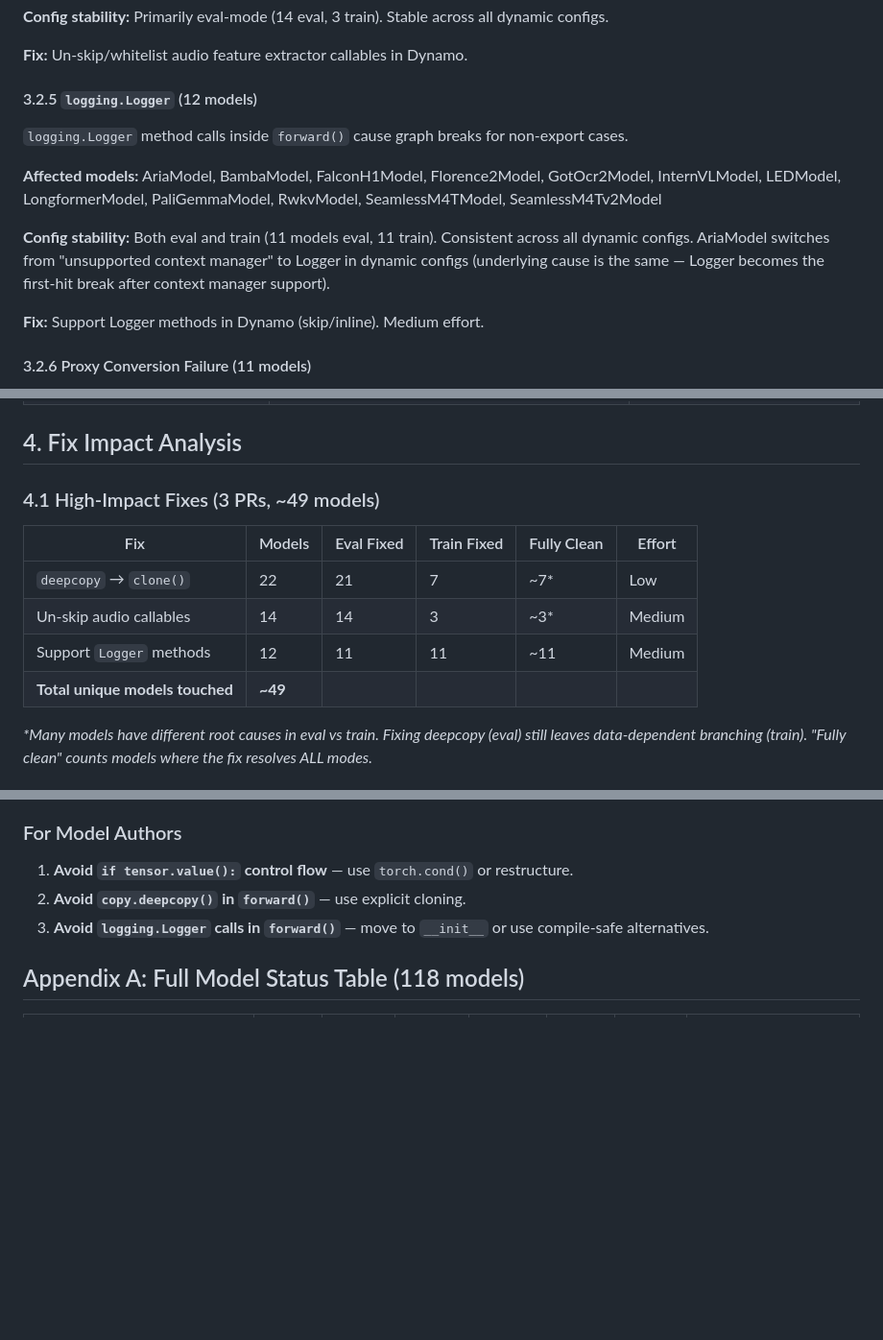
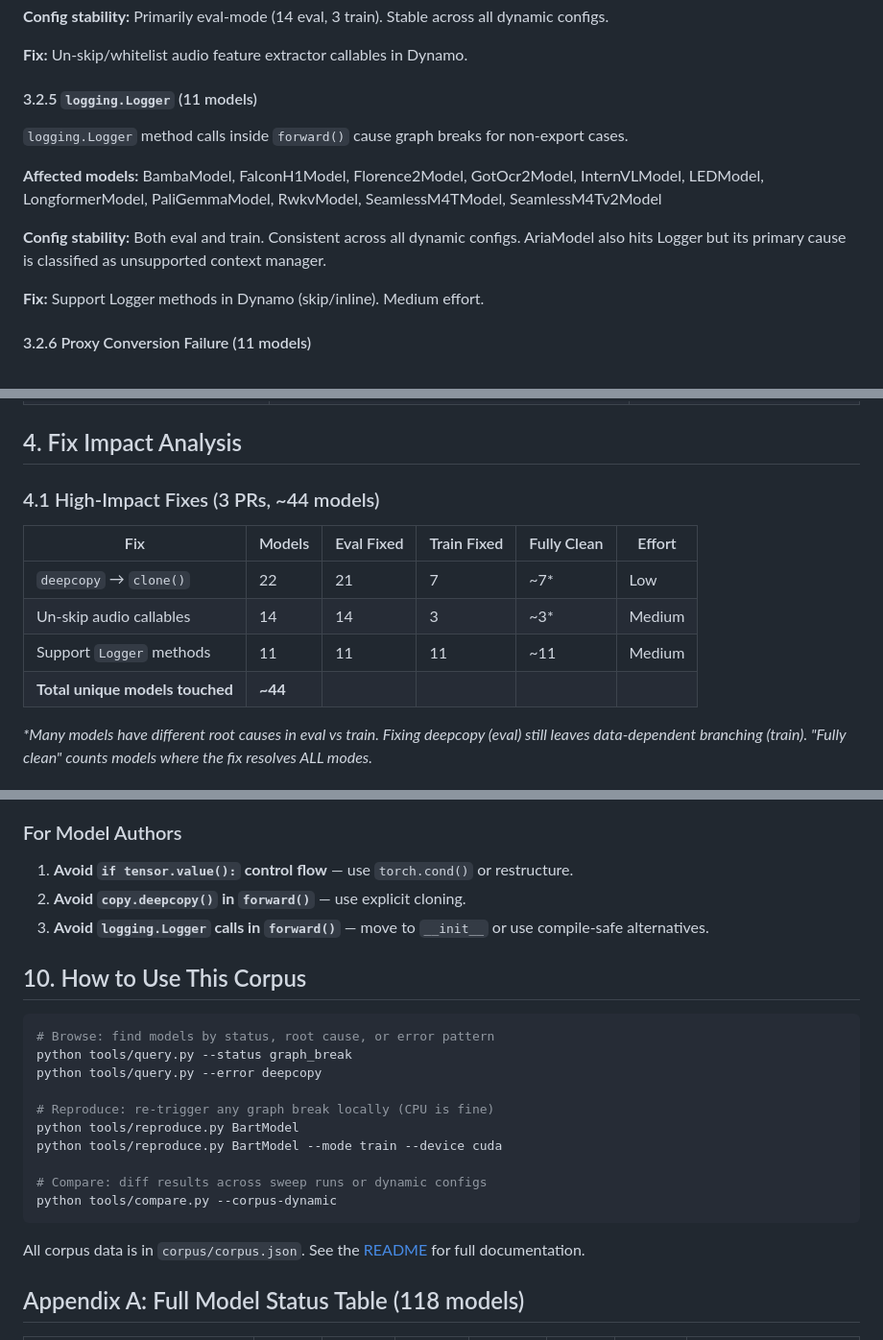
Before and after one commit to penguinwu/oss-model-graph-break-corpus, a Markdown page: analysis/graph-break-analysis.md, 3 parts joined by grey strips. Shown at 96% size. Rendered like a GitHub page; blank space fills up the shorter version.

Commit message:
Polish graph-break analysis for publication
- Fix stale numbers: Logger 12→11, fix impact ~49→~44, 119→118
- Add repo link and CPU reproducibility note
- Add Section 10: How to Use This Corpus (quick-start for readers)
- Clarify AriaModel classification (context manager primary, Logger secondary)
- Note GPU not required in environment appendix

````diff
--- a/analysis/graph-break-analysis.md
+++ b/analysis/graph-break-analysis.md
@@ -103,13 +105,13 @@ Dynamo developers have intentionally marked certain functions as "skipped" (e.g.
 
 **Fix:** Un-skip/whitelist audio feature extractor callables in Dynamo.
 
-#### 3.2.5 `logging.Logger` (12 models)
+#### 3.2.5 `logging.Logger` (11 models)
 
 `logging.Logger` method calls inside `forward()` cause graph breaks for non-export cases.
 
-**Affected models:** AriaModel, BambaModel, FalconH1Model, Florence2Model, GotOcr2Model, InternVLModel, LEDModel, LongformerModel, PaliGemmaModel, RwkvModel, SeamlessM4TModel, SeamlessM4Tv2Model
+**Affected models:** BambaModel, FalconH1Model, Florence2Model, GotOcr2Model, InternVLModel, LEDModel, LongformerModel, PaliGemmaModel, RwkvModel, SeamlessM4TModel, SeamlessM4Tv2Model
 
-**Config stability:** Both eval and train (11 models eval, 11 train). Consistent across all dynamic configs. AriaModel switches from "unsupported context manager" to Logger in dynamic configs (underlying cause is the same — Logger becomes the first-hit break after context manager support).
+**Config stability:** Both eval and train. Consistent across all dynamic configs. AriaModel also hits Logger but its primary cause is classified as unsupported context manager.
 
 **Fix:** Support Logger methods in Dynamo (skip/inline). Medium effort.
 
@@ -156,14 +158,14 @@ Models specialize on dimensions that were marked as dynamic. **Only appears with
 
 ## 4. Fix Impact Analysis
 
-### 4.1 High-Impact Fixes (3 PRs, ~49 models)
+### 4.1 High-Impact Fixes (3 PRs, ~44 models)
 
 | Fix | Models | Eval Fixed | Train Fixed | Fully Clean | Effort |
 |-----|--------|-----------|-------------|-------------|--------|
 | `deepcopy` → `clone()` | 22 | 21 | 7 | ~7* | Low |
 | Un-skip audio callables | 14 | 14 | 3 | ~3* | Medium |
-| Support `Logger` methods | 12 | 11 | 11 | ~11 | Medium |
-| **Total unique models touched** | **~49** | | | | |
+| Support `Logger` methods | 11 | 11 | 11 | ~11 | Medium |
+| **Total unique models touched** | **~44** | | | | |
 
 *\*Many models have different root causes in eval vs train. Fixing deepcopy (eval) still leaves data-dependent branching (train). "Fully clean" counts models where the fix resolves ALL modes.*
 
@@ -293,6 +295,23 @@ These models would need multiple fixes to become fully clean.
 1. **Avoid `if tensor.value():` control flow** — use `torch.cond()` or restructure.
 2. **Avoid `copy.deepcopy()` in `forward()`** — use explicit cloning.
 3. **Avoid `logging.Logger` calls in `forward()`** — move to `__init__` or use compile-safe alternatives.
+
+## 10. How to Use This Corpus
+
+```bash
+# Browse: find models by status, root cause, or error pattern
+python tools/query.py --status graph_break
+python tools/query.py --error deepcopy
+
+# Reproduce: re-trigger any graph break locally (CPU is fine)
+python tools/reproduce.py BartModel
+python tools/reproduce.py BartModel --mode train --device cuda
+
+# Compare: diff results across sweep runs or dynamic configs
+python tools/compare.py --corpus-dynamic
+```
+
+All corpus data is in `corpus/corpus.json`. See the [README](../README.md) for full documentation.
 
 ## Appendix A: Full Model Status Table (118 models)
 
````
Also changed, not shown: other parts of analysis/graph-break-analysis.md (+10 -6 lines).
